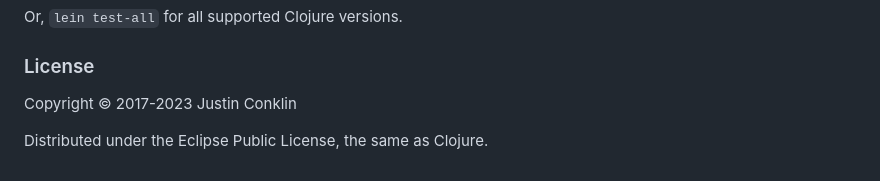
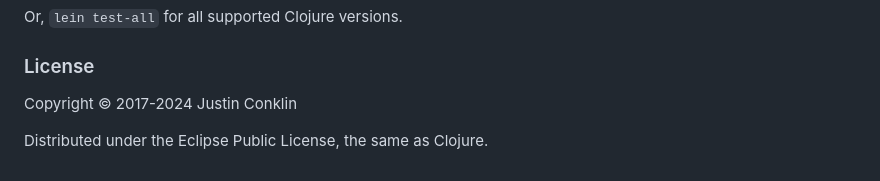
Before and after one commit to jgpc42/jmh-clojure, a Markdown page: README.md, the part around the change. Rendered like a GitHub page.

Commit message:
update copyright
[skip ci]

```diff
--- a/README.md
+++ b/README.md
@@ -133,7 +133,7 @@ Or, `lein test-all` for all supported Clojure versions.
 
 ### License
 
-Copyright © 2017-2023 Justin Conklin
+Copyright © 2017-2024 Justin Conklin
 
 Distributed under the Eclipse Public License, the same as Clojure.
 
```
